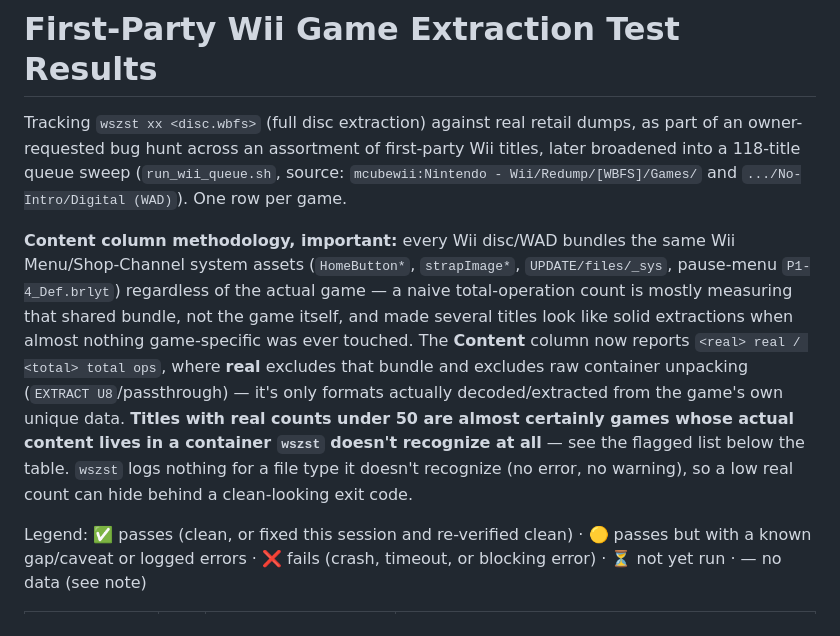
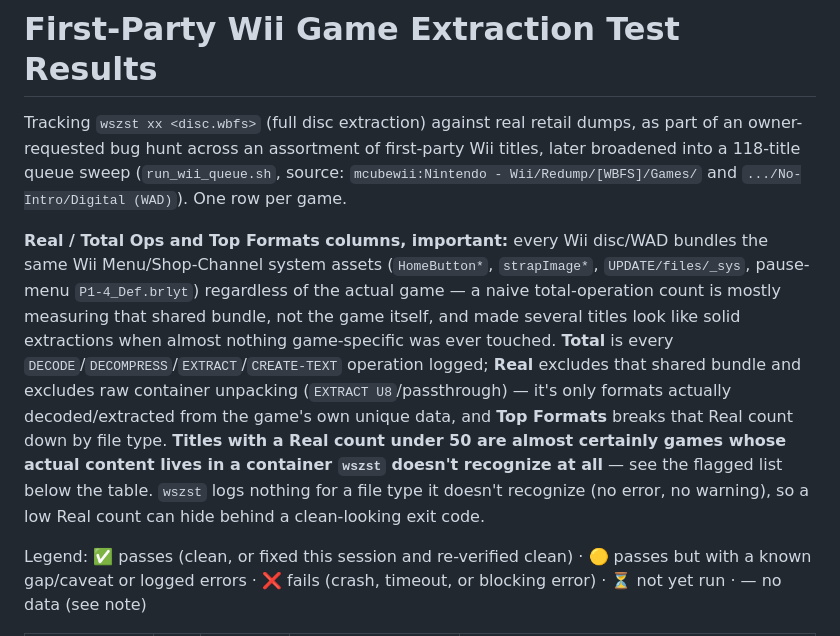
Before and after one commit to quatric/wiimms-szs-tools-plus, a Markdown page: project/scratch_bughunt/GAME_TEST_RESULTS.md, the part around one of its changes. Rendered like a GitHub page.

Commit message:
Split ops/format data into separate table columns for readability

```diff
--- a/project/scratch_bughunt/GAME_TEST_RESULTS.md
+++ b/project/scratch_bughunt/GAME_TEST_RESULTS.md
@@ -6,20 +6,21 @@ Wii titles, later broadened into a 118-title queue sweep
 (`run_wii_queue.sh`, source: `mcubewii:Nintendo - Wii/Redump/[WBFS]/Games/`
 and `.../No-Intro/Digital (WAD)`). One row per game.
 
-**Content column methodology, important:** every Wii disc/WAD bundles the
-same Wii Menu/Shop-Channel system assets (`HomeButton*`, `strapImage*`,
-`UPDATE/files/_sys`, pause-menu `P1-4_Def.brlyt`) regardless of the actual
-game — a naive total-operation count is mostly measuring that shared bundle,
-not the game itself, and made several titles look like solid extractions
-when almost nothing game-specific was ever touched. The **Content** column
-now reports `<real> real / <total> total ops`, where **real** excludes that
-bundle and excludes raw container unpacking (`EXTRACT U8`/passthrough) —
-it's only formats actually decoded/extracted from the game's own unique
-data. **Titles with real counts under 50 are almost certainly games whose
-actual content lives in a container `wszst` doesn't recognize at all** —
-see the flagged list below the table. `wszst` logs nothing for a file type
-it doesn't recognize (no error, no warning), so a low real count can hide
-behind a clean-looking exit code.
+**Real / Total Ops and Top Formats columns, important:** every Wii disc/WAD
+bundles the same Wii Menu/Shop-Channel system assets (`HomeButton*`,
+`strapImage*`, `UPDATE/files/_sys`, pause-menu `P1-4_Def.brlyt`) regardless
+of the actual game — a naive total-operation count is mostly measuring that
+shared bundle, not the game itself, and made several titles look like solid
+extractions when almost nothing game-specific was ever touched. **Total**
+is every `DECODE`/`DECOMPRESS`/`EXTRACT`/`CREATE-TEXT` operation logged;
+**Real** excludes that shared bundle and excludes raw container unpacking
+(`EXTRACT U8`/passthrough) — it's only formats actually decoded/extracted
+from the game's own unique data, and **Top Formats** breaks that Real count
+down by file type. **Titles with a Real count under 50 are almost
+certainly games whose actual content lives in a container `wszst` doesn't
+recognize at all** — see the flagged list below the table. `wszst` logs
+nothing for a file type it doesn't recognize (no error, no warning), so a
+low Real count can hide behind a clean-looking exit code.
 
 Legend: ✅ passes (clean, or fixed this session and re-verified clean) ·
 🟡 passes but with a known gap/caveat or logged errors · ❌ fails (crash,
```
Also changed, not shown: other parts of project/scratch_bughunt/GAME_TEST_RESULTS.md (+122 -122 lines).
